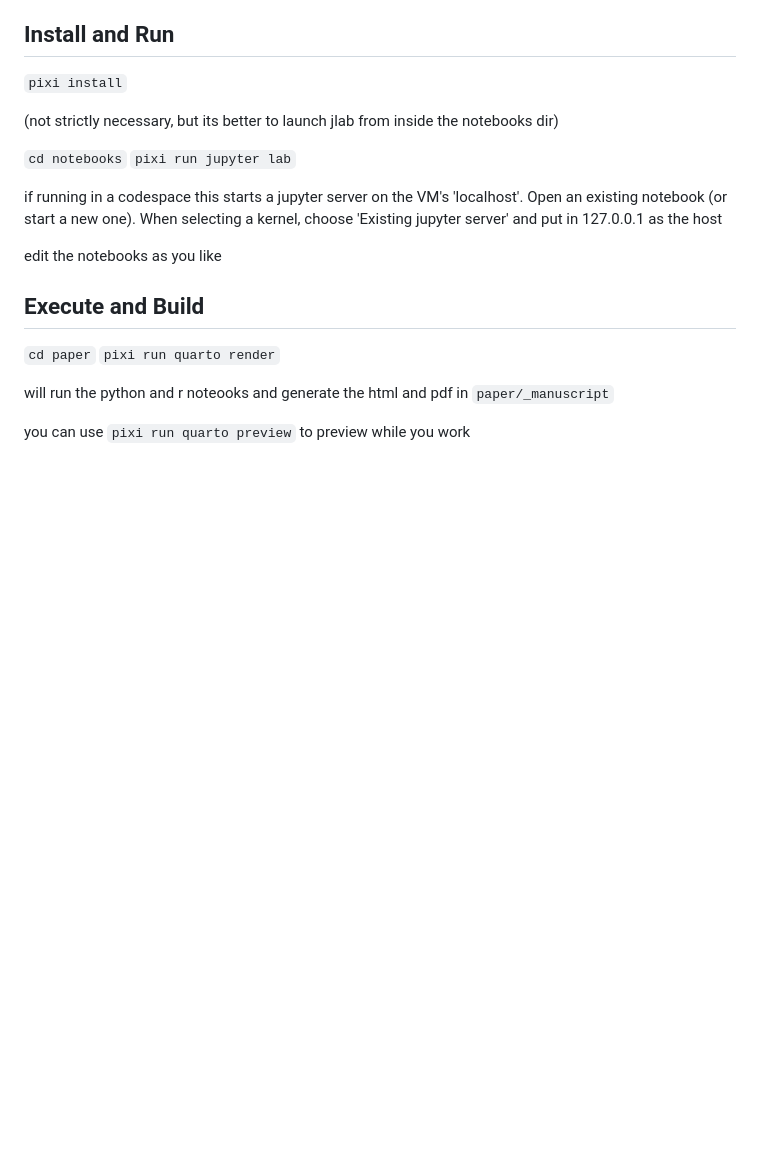
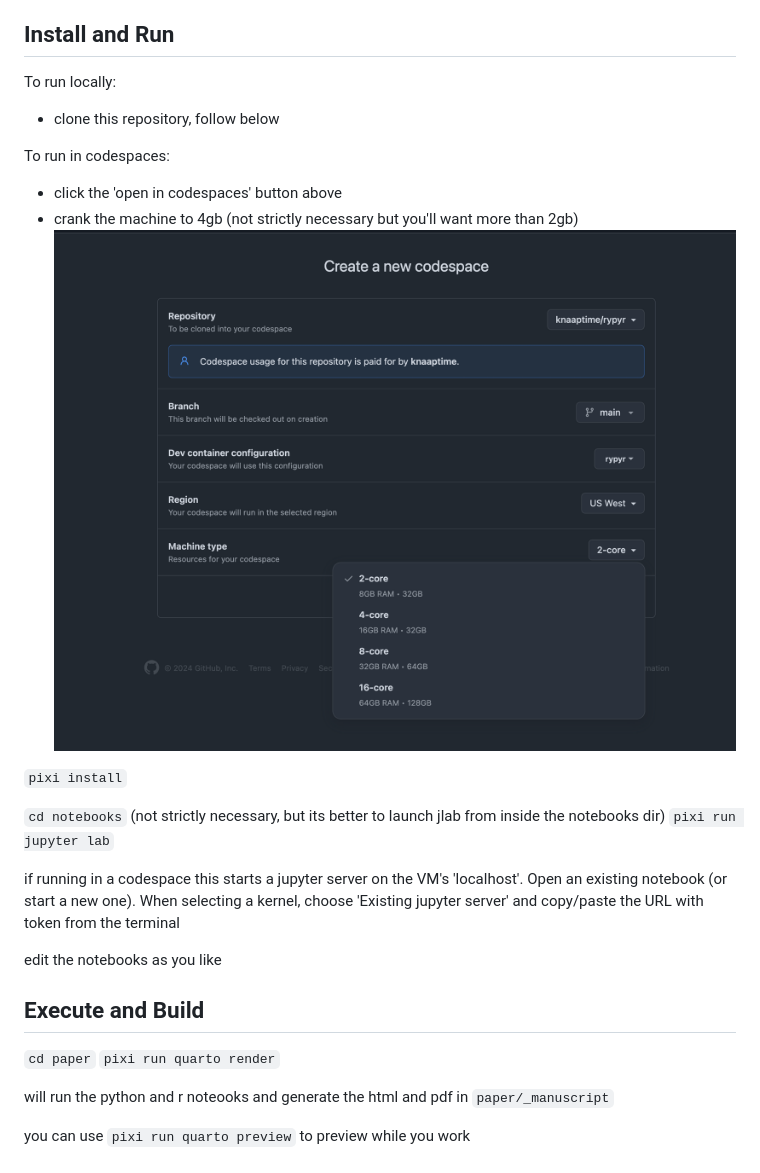
Before and after one commit to fiendskrah/rypyrx, a Markdown page: README.md, the part around the change. Drawn GitHub-style; pictures changed too: docs/cores.png (added); blank space fills up the shorter version.

Commit message:
codespace to 4gb

```diff
--- a/README.md
+++ b/README.md
@@ -17,16 +17,26 @@ tl;dr: I write in quarto and do my work in both python and R. But lots of people
 
 ## Install and Run
 
+To run locally:
+
+- clone this repository, follow below
+
+To run in codespaces:
+
+- click the 'open in codespaces' button above
+- crank the machine to 4gb (not strictly necessary but you'll want more than 2gb)
+![VM size](docs/cores.png)
+
+
+
 `pixi install`
 
-(not strictly necessary, but its better to launch jlab from inside the notebooks dir)
-
-`cd notebooks`
+`cd notebooks` (not strictly necessary, but its better to launch jlab from inside the notebooks dir)
 `pixi run jupyter lab`
 
 if running in a codespace this starts a jupyter server on the VM's 'localhost'.
 Open an existing notebook (or start a new one). When selecting a kernel, choose
-'Existing jupyter server' and put in 127.0.0.1 as the host
+'Existing jupyter server' and copy/paste the URL with token from the terminal
 
 edit the notebooks as you like
 
```
